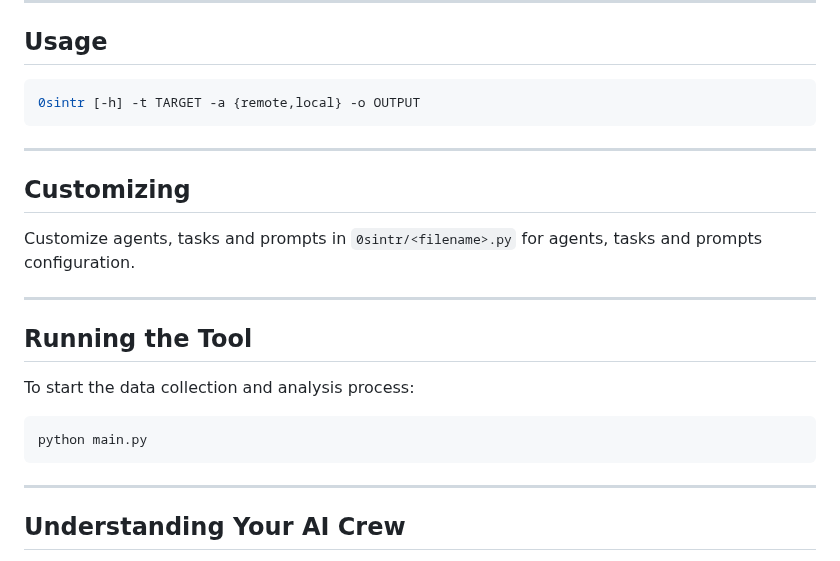
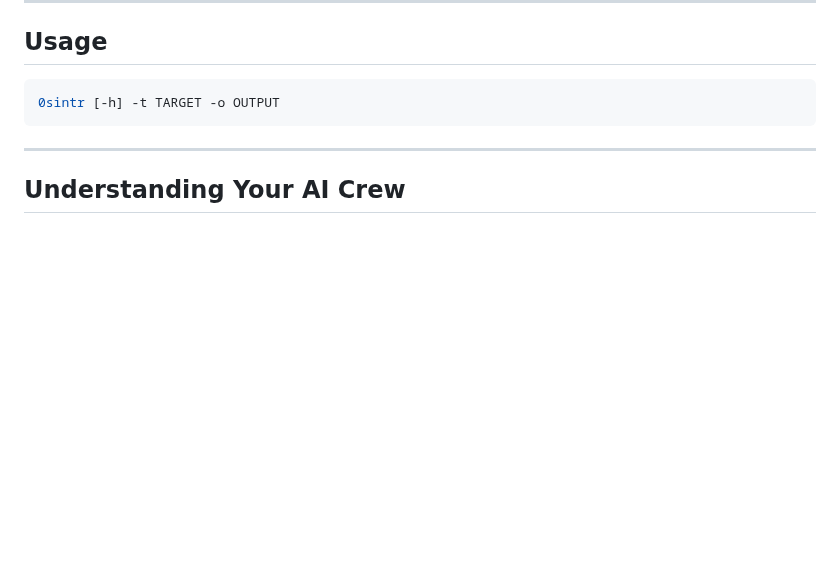
Before and after one commit to 0SINTr/osintr, a Markdown page: README.md, the part around the change. Drawn GitHub-style; blank space fills up the shorter version.

````diff
--- a/README.md
+++ b/README.md
@@ -113,23 +113,7 @@ python setup.py install
 ## Usage
 
 ```bash
-0sintr [-h] -t TARGET -a {remote,local} -o OUTPUT
-```
-
----
-
-## Customizing
-
-Customize agents, tasks and prompts in `0sintr/<filename>.py` for agents, tasks and prompts configuration.
-
----
-
-## Running the Tool
-
-To start the data collection and analysis process:
-
-```bash
-python main.py
+0sintr [-h] -t TARGET -o OUTPUT
 ```
 
 ---
````
